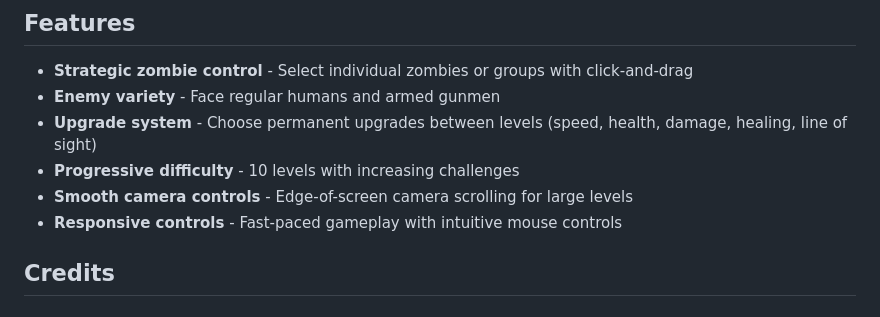
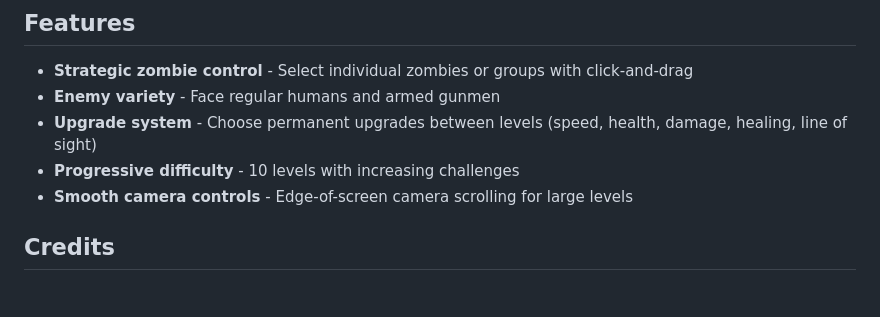
Before and after one commit to remarkablegames/bite-the-living, a Markdown page: README.md, the part around the change. Drawn GitHub-style.

Commit message:
docs(readme): remove unnecessary bullet point in features

```diff
--- a/README.md
+++ b/README.md
@@ -34,7 +34,6 @@ Read the [blog post](https://remarkablegames.org/posts/bite-the-living/).
 - **Upgrade system** - Choose permanent upgrades between levels (speed, health, damage, healing, line of sight)
 - **Progressive difficulty** - 10 levels with increasing challenges
 - **Smooth camera controls** - Edge-of-screen camera scrolling for large levels
-- **Responsive controls** - Fast-paced gameplay with intuitive mouse controls
 
 ## Credits
 
```
